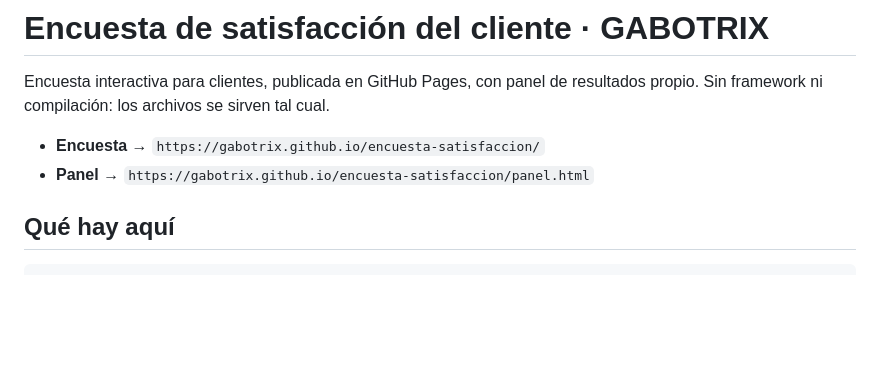
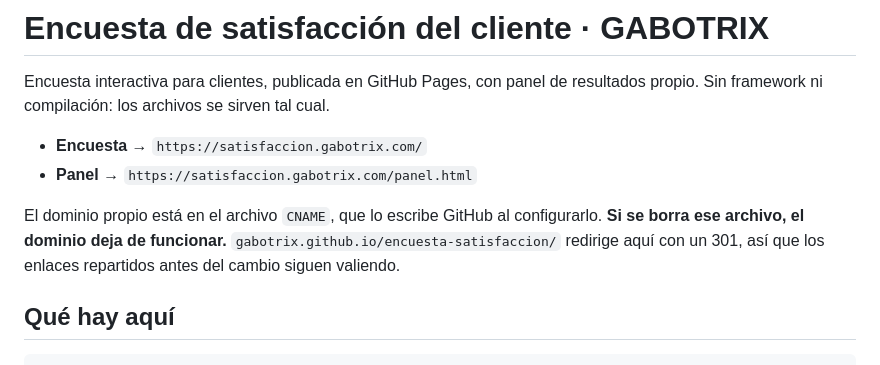
Before and after one commit to gabotrix/encuesta-satisfaccion, a Markdown page: README.md, the part around the change. Rendered like a GitHub page; blank space fills up the shorter version.

Commit message:
El dominio propio es satisfaccion.gabotrix.com
Se apuntó satisfaccion.gabotrix.com al sitio. El README y el archivo de la
clave seguían mandando a la URL de github.io, que ahora sólo redirige.

Las edge functions no hubo que tocarlas: responden con
Access-Control-Allow-Origin en asterisco, así que el dominio nuevo entra sin
cambios. Comprobado con un envío real desde satisfaccion.gabotrix.com.

Co-Authored-By: Claude Opus 5 <noreply@anthropic.com>

```diff
--- a/README.md
+++ b/README.md
@@ -3,8 +3,13 @@
 Encuesta interactiva para clientes, publicada en GitHub Pages, con panel de
 resultados propio. Sin framework ni compilación: los archivos se sirven tal cual.
 
-- **Encuesta** → `https://gabotrix.github.io/encuesta-satisfaccion/`
-- **Panel** → `https://gabotrix.github.io/encuesta-satisfaccion/panel.html`
+- **Encuesta** → `https://satisfaccion.gabotrix.com/`
+- **Panel** → `https://satisfaccion.gabotrix.com/panel.html`
+
+El dominio propio está en el archivo `CNAME`, que lo escribe GitHub al
+configurarlo. **Si se borra ese archivo, el dominio deja de funcionar.**
+`gabotrix.github.io/encuesta-satisfaccion/` redirige aquí con un 301, así que los
+enlaces repartidos antes del cambio siguen valiendo.
 
 ## Qué hay aquí
 
```
